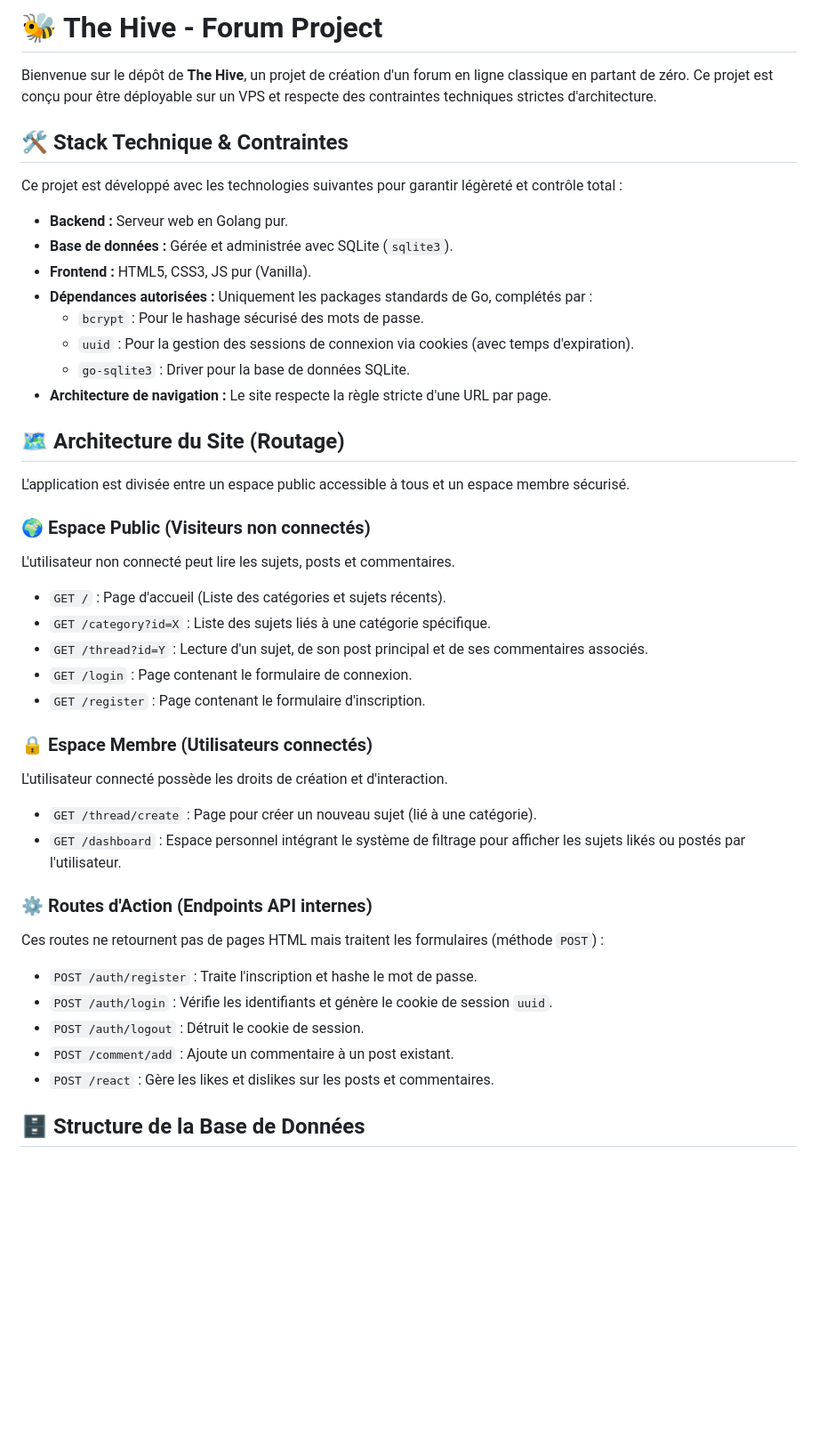
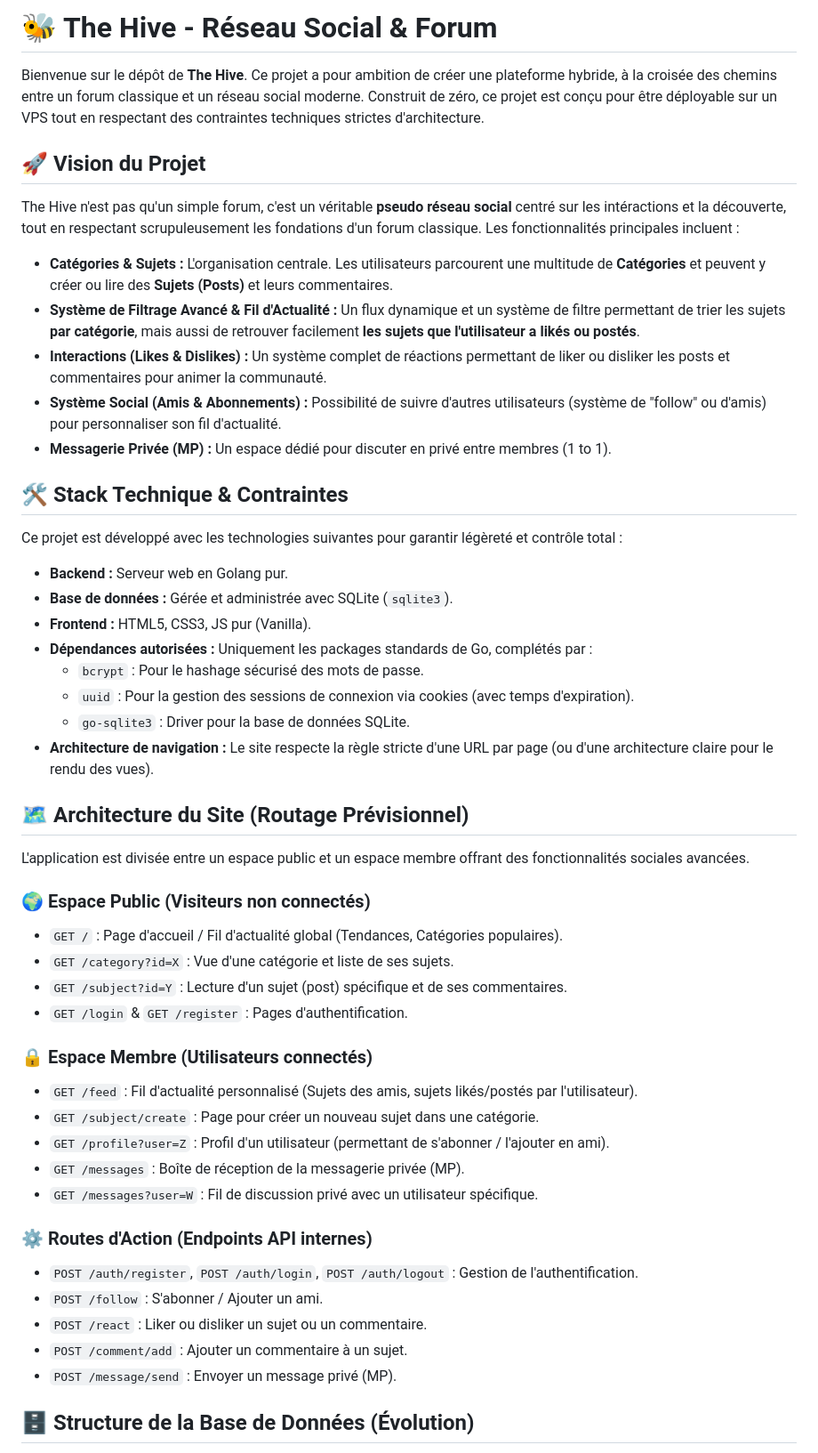
Before and after one commit to leo-dpy/The-Hive, a Markdown page: README.md, the part around one of its changes. Shown at 89% size. Rendered like a GitHub page; blank space fills up the shorter version.

Commit message:
docs: update project description to reflect hybrid forum/social network architecture and new features

```diff
--- a/README.md
+++ b/README.md
@@ -1,43 +1,52 @@
-# 🐝 The Hive - Forum Project
+# 🐝 The Hive - Réseau Social & Forum
 
-Bienvenue sur le dépôt de **The Hive**, un projet de création d'un forum en ligne classique en partant de zéro. Ce projet est conçu pour être déployable sur un VPS et respecte des contraintes techniques strictes d'architecture.
+Bienvenue sur le dépôt de **The Hive**. Ce projet a pour ambition de créer une plateforme hybride, à la croisée des chemins entre un forum classique et un réseau social moderne. Construit de zéro, ce projet est conçu pour être déployable sur un VPS tout en respectant des contraintes techniques strictes d'architecture.
+
+## 🚀 Vision du Projet
+
+The Hive n'est pas qu'un simple forum, c'est un véritable **pseudo réseau social** centré sur les intéractions et la découverte, tout en respectant scrupuleusement les fondations d'un forum classique. Les fonctionnalités principales incluent :
+
+*   **Catégories & Sujets :** L'organisation centrale. Les utilisateurs parcourent une multitude de **Catégories** et peuvent y créer ou lire des **Sujets (Posts)** et leurs commentaires.
+*   **Système de Filtrage Avancé & Fil d'Actualité :** Un flux dynamique et un système de filtre permettant de trier les sujets **par catégorie**, mais aussi de retrouver facilement **les sujets que l'utilisateur a likés ou postés**.
+*   **Interactions (Likes & Dislikes) :** Un système complet de réactions permettant de liker ou disliker les posts et commentaires pour animer la communauté.
+*   **Système Social (Amis & Abonnements) :** Possibilité de suivre d'autres utilisateurs (système de "follow" ou d'amis) pour personnaliser son fil d'actualité.
+*   **Messagerie Privée (MP) :** Un espace dédié pour discuter en privé entre membres (1 to 1).
 
 ## 🛠️ Stack Technique & Contraintes
 
 Ce projet est développé avec les technologies suivantes pour garantir légèreté et contrôle total :
-* **Backend :** Serveur web en Golang pur.
-* **Base de données :** Gérée et administrée avec SQLite (`sqlite3`).
-* **Frontend :** HTML5, CSS3, JS pur (Vanilla).
-* **Dépendances autorisées :** Uniquement les packages standards de Go, complétés par :
-    * `bcrypt` : Pour le hashage sécurisé des mots de passe.
-    * `uuid` : Pour la gestion des sessions de connexion via cookies (avec temps d'expiration).
-    * `go-sqlite3` : Driver pour la base de données SQLite.
-* **Architecture de navigation :** Le site respecte la règle stricte d'une URL par page.
+*   **Backend :** Serveur web en Golang pur.
+*   **Base de données :** Gérée et administrée avec SQLite (`sqlite3`).
+*   **Frontend :** HTML5, CSS3, JS pur (Vanilla).
+*   **Dépendances autorisées :** Uniquement les packages standards de Go, complétés par :
+    *   `bcrypt` : Pour le hashage sécurisé des mots de passe.
+    *   `uuid` : Pour la gestion des sessions de connexion via cookies (avec temps d'expiration).
+    *   `go-sqlite3` : Driver pour la base de données SQLite.
+*   **Architecture de navigation :** Le site respecte la règle stricte d'une URL par page (ou d'une architecture claire pour le rendu des vues).
 
-## 🗺️ Architecture du Site (Routage)
+## 🗺️ Architecture du Site (Routage Prévisionnel)
 
-L'application est divisée entre un espace public accessible à tous et un espace membre sécurisé.
+L'application est divisée entre un espace public et un espace membre offrant des fonctionnalités sociales avancées.
 
 ### 🌍 Espace Public (Visiteurs non connectés)
-L'utilisateur non connecté peut lire les sujets, posts et commentaires.
-* `GET /` : Page d'accueil (Liste des catégories et sujets récents).
-* `GET /category?id=X` : Liste des sujets liés à une catégorie spécifique.
-* `GET /thread?id=Y` : Lecture d'un sujet, de son post principal et de ses commentaires associés.
-* `GET /login` : Page contenant le formulaire de connexion.
-* `GET /register` : Page contenant le formulaire d'inscription.
+*   `GET /` : Page d'accueil / Fil d'actualité global (Tendances, Catégories populaires).
+*   `GET /category?id=X` : Vue d'une catégorie et liste de ses sujets.
+*   `GET /subject?id=Y` : Lecture d'un sujet (post) spécifique et de ses commentaires.
+*   `GET /login` & `GET /register` : Pages d'authentification.
 
 ### 🔒 Espace Membre (Utilisateurs connectés)
-L'utilisateur connecté possède les droits de création et d'interaction.
-* `GET /thread/create` : Page pour créer un nouveau sujet (lié à une catégorie).
-* `GET /dashboard` : Espace personnel intégrant le système de filtrage pour afficher les sujets likés ou postés par l'utilisateur.
+*   `GET /feed` : Fil d'actualité personnalisé (Sujets des amis, sujets likés/postés par l'utilisateur).
+*   `GET /subject/create` : Page pour créer un nouveau sujet dans une catégorie.
+*   `GET /profile?user=Z` : Profil d'un utilisateur (permettant de s'abonner / l'ajouter en ami).
+*   `GET /messages` : Boîte de réception de la messagerie privée (MP).
+*   `GET /messages?user=W` : Fil de discussion privé avec un utilisateur spécifique.
 
 ### ⚙️ Routes d'Action (Endpoints API internes)
-Ces routes ne retournent pas de pages HTML mais traitent les formulaires (méthode `POST`) :
-* `POST /auth/register` : Traite l'inscription et hashe le mot de passe.
-* `POST /auth/login` : Vérifie les identifiants et génère le cookie de session `uuid`.
-* `POST /auth/logout` : Détruit le cookie de session.
-* `POST /comment/add` : Ajoute un commentaire à un post existant.
-* `POST /react` : Gère les likes et dislikes sur les posts et commentaires.
+*   `POST /auth/register`, `POST /auth/login`, `POST /auth/logout` : Gestion de l'authentification.
+*   `POST /follow` : S'abonner / Ajouter un ami.
+*   `POST /react` : Liker ou disliker un sujet ou un commentaire.
+*   `POST /comment/add` : Ajouter un commentaire à un sujet.
+*   `POST /message/send` : Envoyer un message privé (MP).
 
-## 🗄️ Structure de la Base de Données
+## 🗄️ Structure de la Base de Données (Évolution)
 
```
Also changed, not shown: other parts of README.md (+21 -10 lines).
